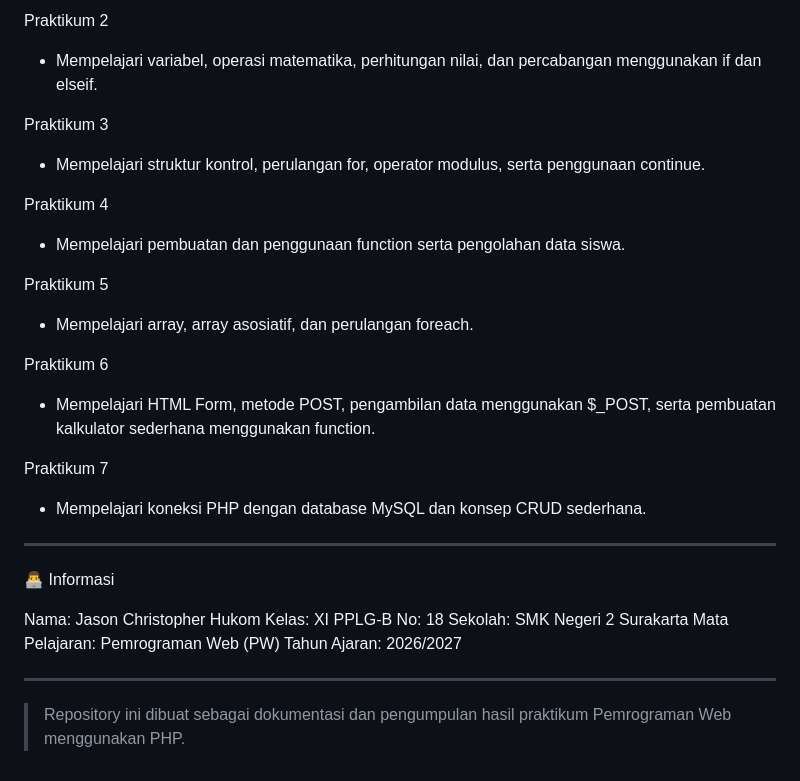
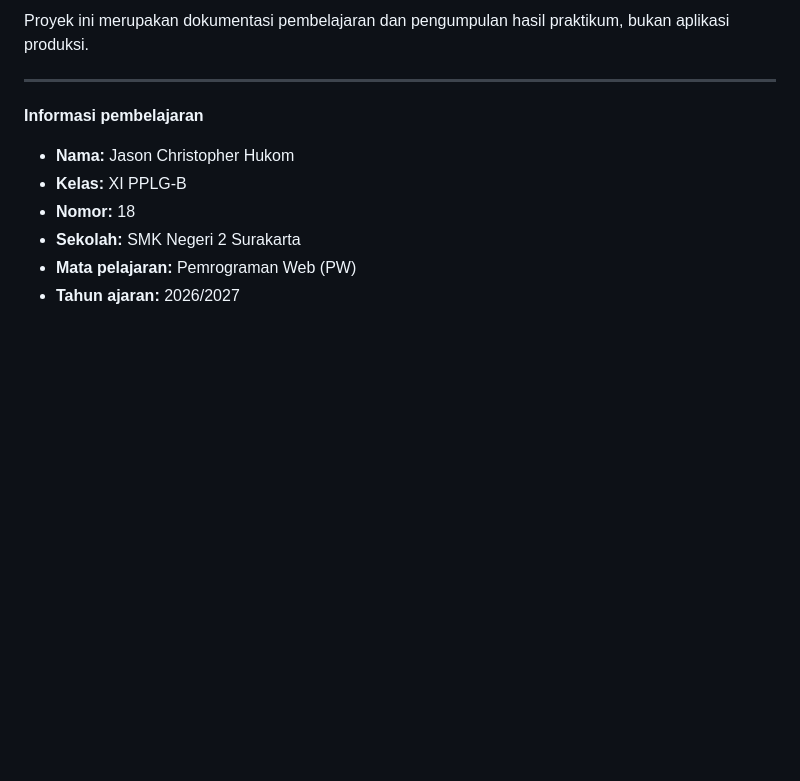
Before and after one commit to jasonhukom/Praktikum-Pemrograman-Web-PHP, a Markdown page: README.md, the part around one of its changes. Rendered like a GitHub page; blank space fills up the shorter version.

```diff
--- a/README.md
+++ b/README.md
@@ -147,40 +139,11 @@ Praktikum 1
-Praktikum 2
-
- - Mempelajari variabel, operasi matematika, perhitungan nilai, dan percabangan menggunakan if dan elseif.
-
-Praktikum 3
-
- - Mempelajari struktur kontrol, perulangan for, operator modulus, serta penggunaan continue.
-
-Praktikum 4
-
- - Mempelajari pembuatan dan penggunaan function serta pengolahan data siswa.
-
-Praktikum 5
-
- - Mempelajari array, array asosiatif, dan perulangan foreach.
-
-Praktikum 6
-
- - Mempelajari HTML Form, metode POST, pengambilan data menggunakan $_POST, serta pembuatan kalkulator sederhana menggunakan function.
-
-Praktikum 7
-
- - Mempelajari koneksi PHP dengan database MySQL dan konsep CRUD sederhana.
-
+Proyek ini merupakan dokumentasi pembelajaran dan pengumpulan hasil praktikum, bukan aplikasi produksi.
 
 ---
 
-👨‍💻 Informasi
-
-Nama: Jason Christopher Hukom
-Kelas: XI PPLG-B
-No: 18
-Sekolah: SMK Negeri 2 Surakarta
-Mata Pelajaran: Pemrograman Web (PW)
-Tahun Ajaran: 2026/2027
-
-
----
-
-> Repository ini dibuat sebagai dokumentasi dan pengumpulan hasil praktikum Pemrograman Web menggunakan PHP.
+**Informasi pembelajaran**
+- **Nama:** Jason Christopher Hukom
+- **Kelas:** XI PPLG-B
+- **Nomor:** 18
+- **Sekolah:** SMK Negeri 2 Surakarta
+- **Mata pelajaran:** Pemrograman Web (PW)
+- **Tahun ajaran:** 2026/2027
```
Also changed, not shown: other parts of README.md (+80 -88 lines).
